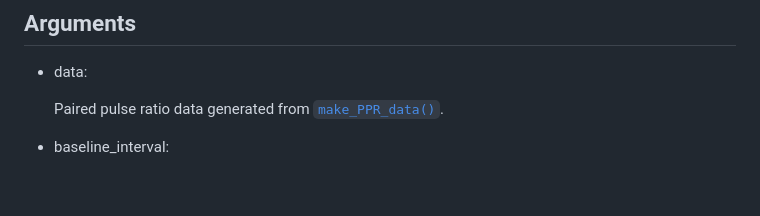
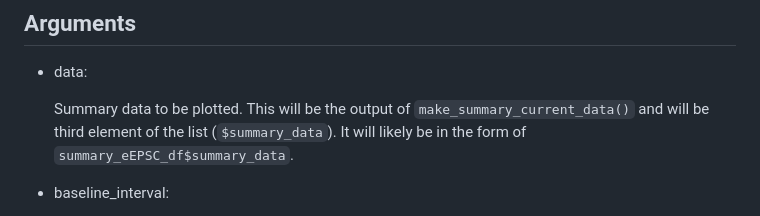
Before and after one commit to christelinda-laureijs/patchclampplotteR, a Markdown page: reference/plot_change_as_connected_lines.md, the part around the change. Drawn GitHub-style; blank space fills up the shorter version.

Commit message:
Deploying to gh-pages from @ christelinda-laureijs/patchclampplotteR@118333ed352e95b3e7c3b9254855327b79ebec1b 🚀

```diff
--- a/reference/plot_change_as_connected_lines.md
+++ b/reference/plot_change_as_connected_lines.md
@@ -42,8 +42,10 @@ plot_change_as_connected_lines(
 
 - data:
 
-  Paired pulse ratio data generated from
-  [`make_PPR_data()`](https://christelinda-laureijs.github.io/patchclampplotteR/reference/make_PPR_data.md).
+  Summary data to be plotted. This will be the output of
+  `make_summary_current_data()` and will be third element of the list
+  (`$summary_data`). It will likely be in the form of
+  `summary_eEPSC_df$summary_data`.
 
 - baseline_interval:
 
```
Also changed, not shown: articles/tips-for-organizing-your-code.md (+1 -1 lines), reference/plot_summary_current_data.md (+1 -0 lines), reference/plot_AP_frequencies_multiple_treatments-1.png, 7 other files.
